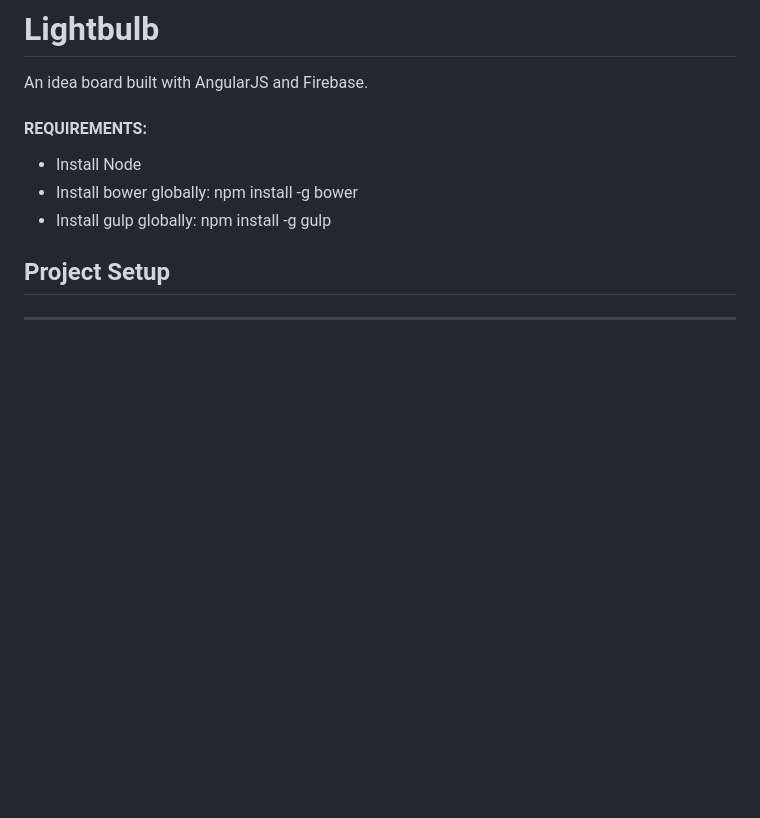
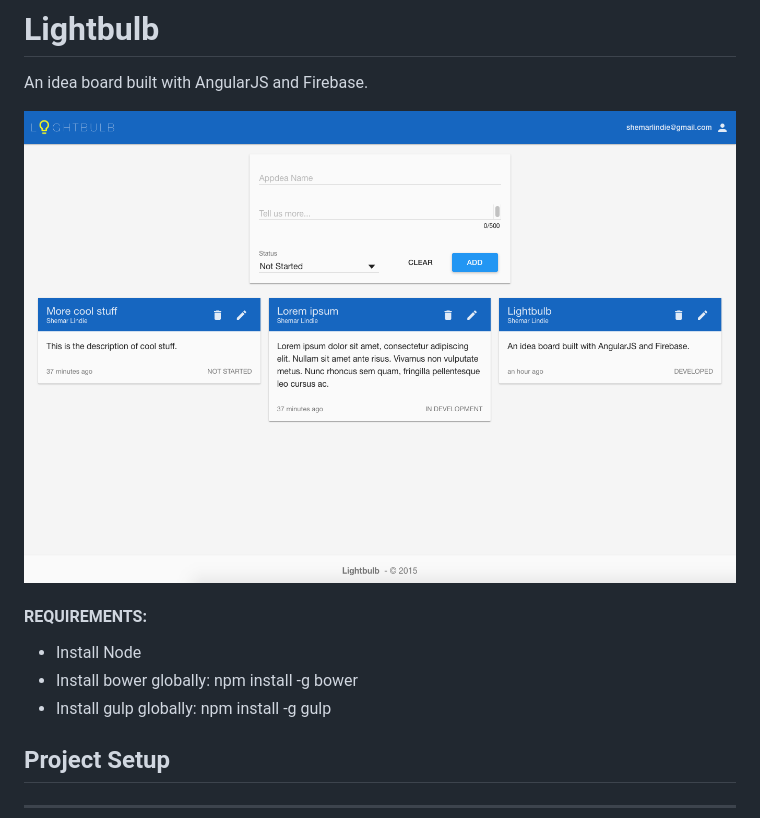
Before and after one commit to shemarlindie/lightbulb, a Markdown page: README.md, the part around the change. Rendered like a GitHub page; pictures changed too: screenshots/app.png (added); blank space fills up the shorter version.

Commit message:
Add screenshots

```diff
--- a/README.md
+++ b/README.md
@@ -1,5 +1,7 @@
 # Lightbulb #
 An idea board built with AngularJS and Firebase.
+
+![Lightbulb app screenshot](./screenshots/app.png)
 
 #### REQUIREMENTS: ####
 * Install Node
```
Also changed, not shown: screenshots/app_mobile.png (added), screenshots/edit.png (added), screenshots/login.png (added).
